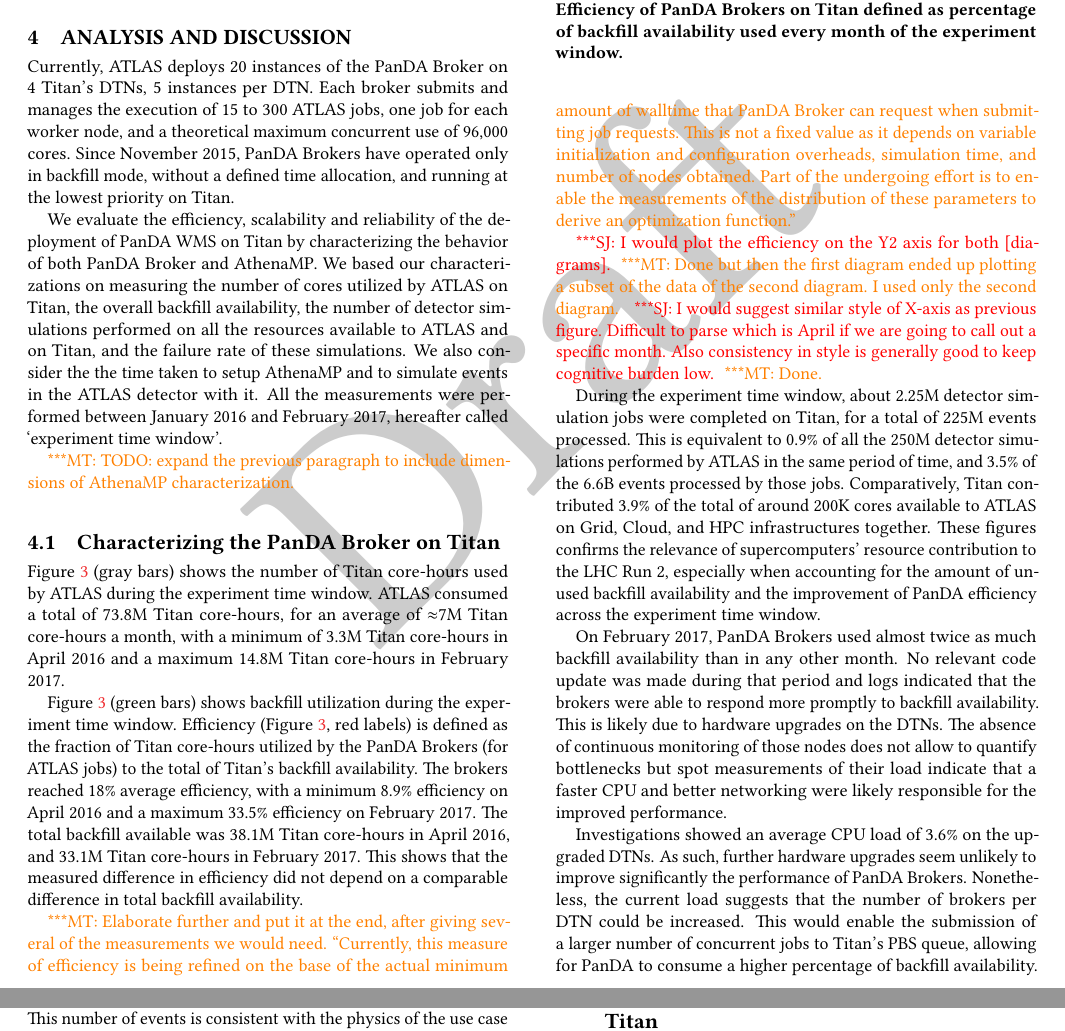
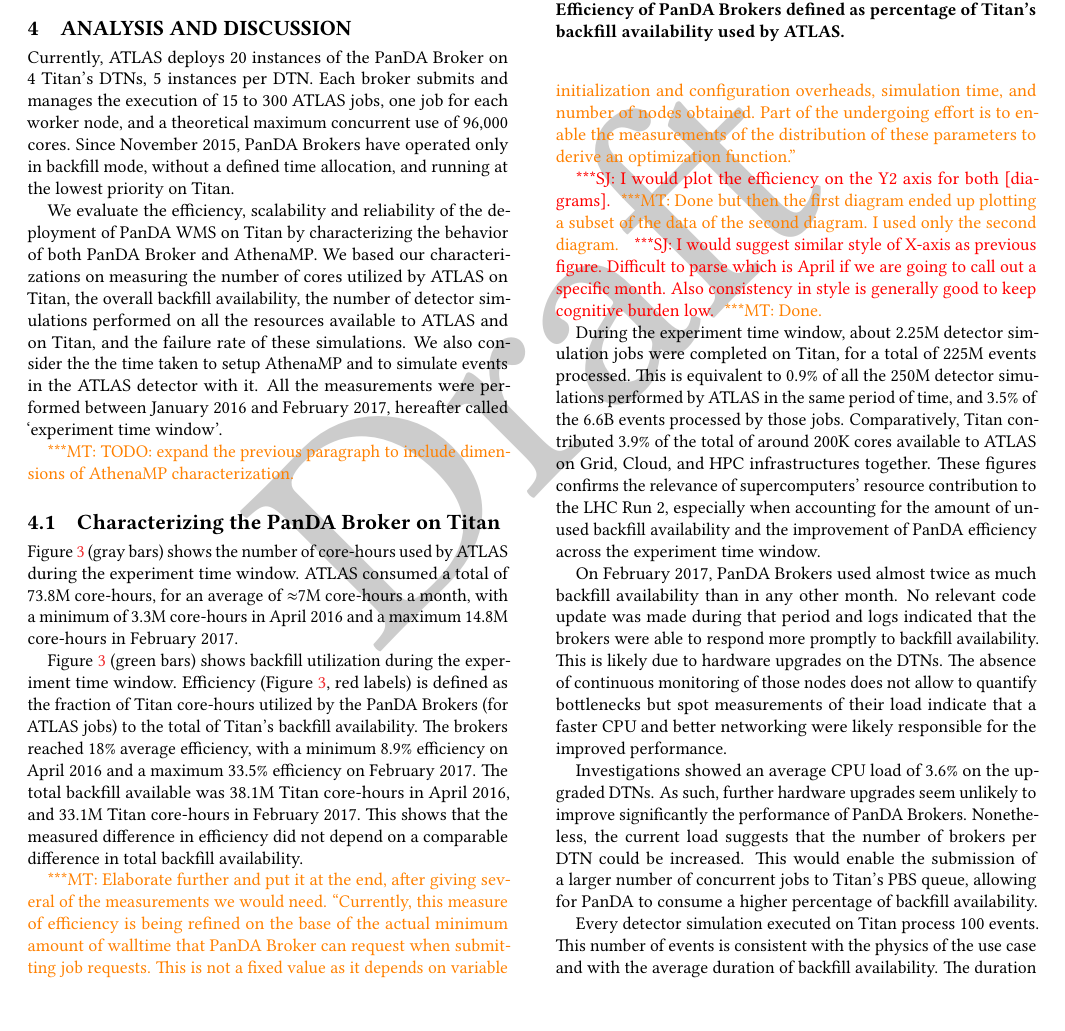
Before and after one commit to ATLAS-Titan/PanDA-WMS-paper, a LaTeX paper (paper.tex, which reads overall.tex): two parts of pages 6 and 7 of 15 before the commit and part of page 6 of 15 after it, the two joined at a grey line, cut so that both start at the same text. Compiled offline with pdfLaTeX.

Commit message:
Address Jack's issue #11

```diff
--- a/overall.tex
+++ b/overall.tex
@@ -22,19 +22,18 @@
 \subsection{Characterizing the PanDA Broker on Titan}
 \label{ssec:panda_titan}
 
-Figure~\ref{fig:backfill-utilization} (gray bars) shows the number of Titan
+Figure~\ref{fig:backfill-utilization} (gray bars) shows the number of
 core-hours used by ATLAS during the experiment time window. ATLAS consumed a
-total of 73.8M Titan core-hours, for an average of $\approx$7M Titan core-hours
-a month, with a minimum of 3.3M Titan core-hours in April 2016 and a maximum
-14.8M Titan core-hours in February 2017.
+total of 73.8M core-hours, for an average of $\approx$7M core-hours a month,
+with a minimum of 3.3M core-hours in April 2016 and a maximum 14.8M core-hours
+in February 2017.
 
 \begin{figure}[htp]
     \includegraphics[clip,width=\columnwidth]{figures/backfill_consumption.pdf}
     \caption{Gray bars: Number of unused cores of Titan's backfill availability;
-    green bars: Number of cores of backfill availability used by ATLAS via PanDA
-    Brokers on Titan; red labels: Efficiency of PanDA Brokers on Titan defined
-    as percentage of backfill availability used every month of the experiment
-    window.}
+    blue bars: Number of cores of Titan's backfill availability used by ATLAS
+    via PanDA Brokers; red labels: Efficiency of PanDA Brokers defined as
+    percentage of Titan's backfill availability used by ATLAS.}
 \label{fig:backfill-utilization}
 \end{figure}
 
```
Also changed, not shown: figures/backfill_consumption.pdf, 1 other file.
